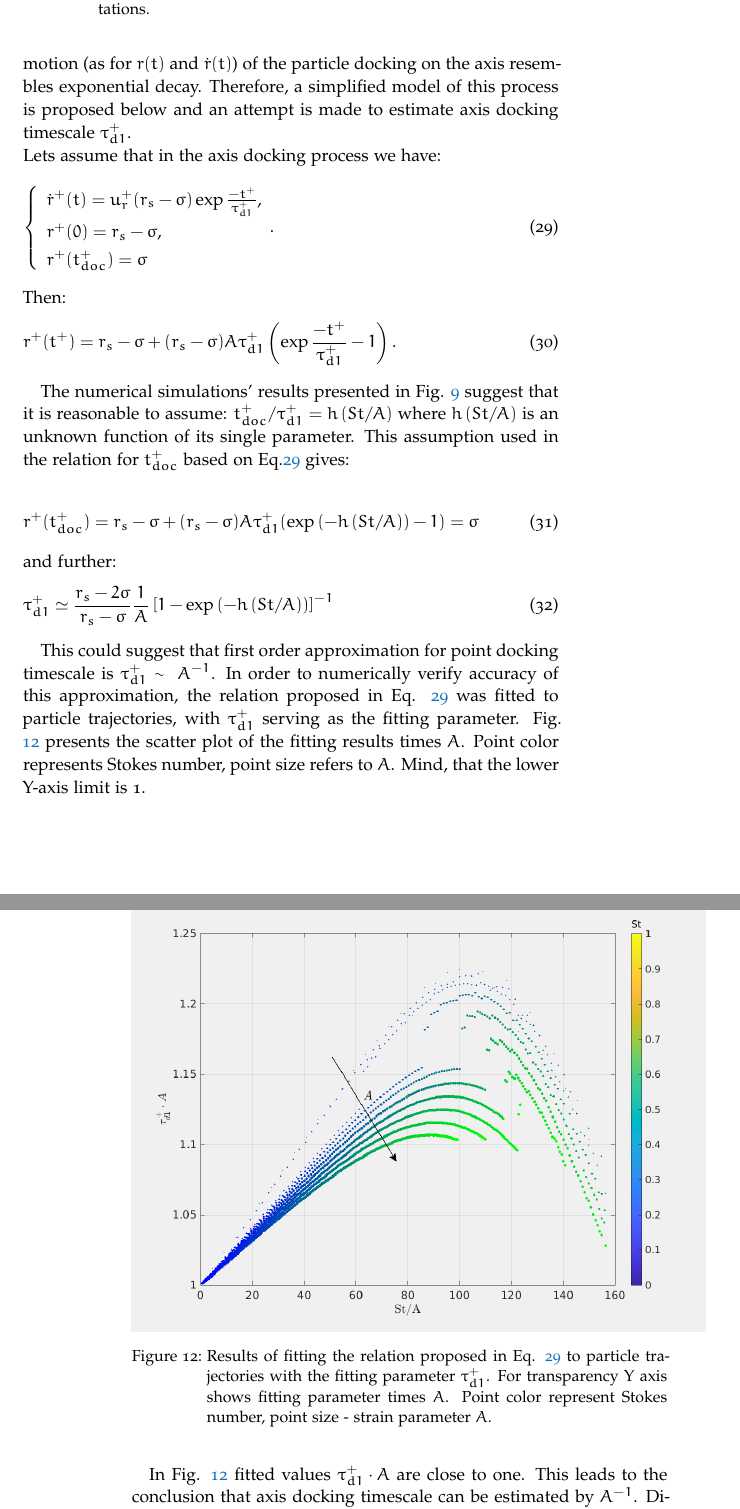
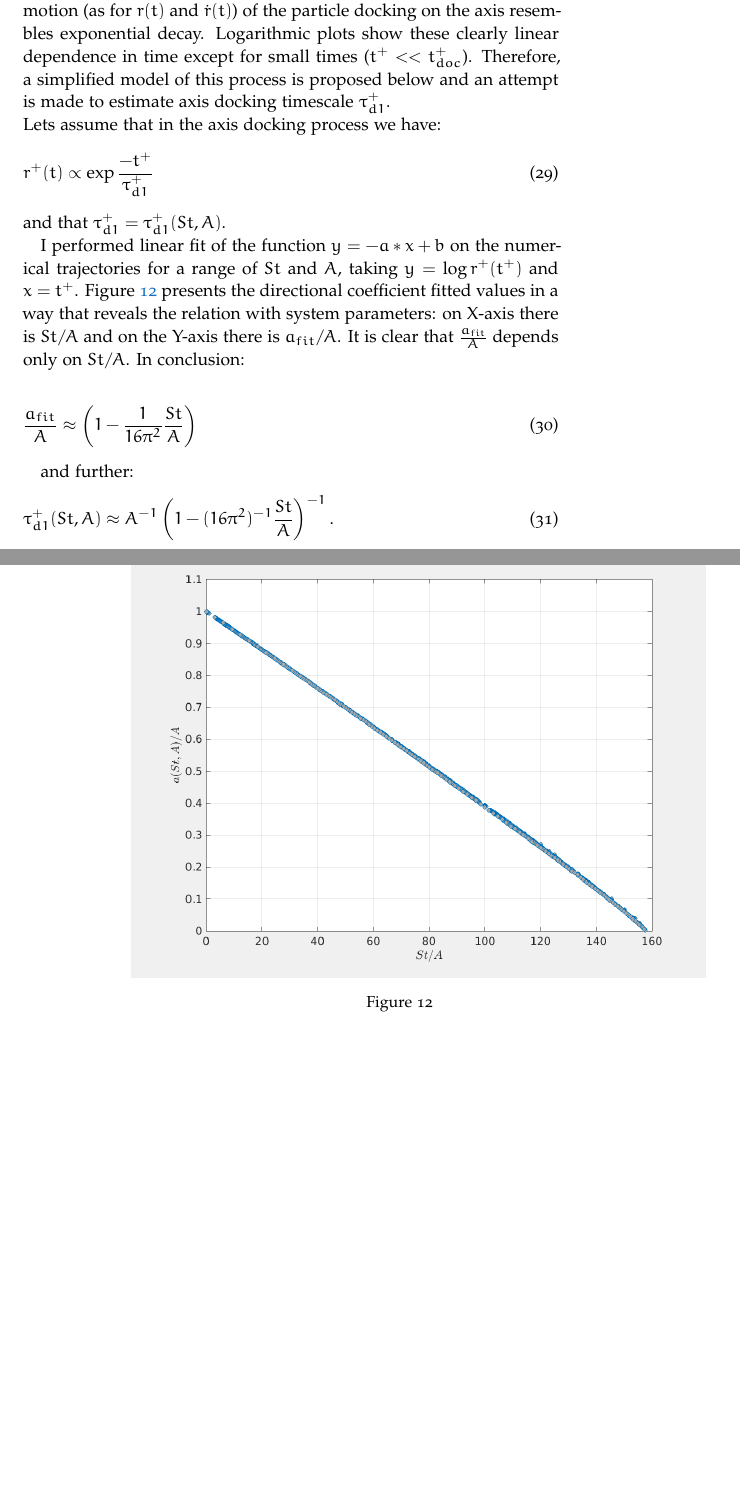
Before and after one commit to karpinskak/Phd_Thesis_text, a LaTeX thesis (Chapters/Chapter03.tex): two parts of pages 13 and 14 of 23, joined at a grey line, cut so that both start at the same text, the shorter picture padded with empty space. The pictures show the PDF file Chapters/Chapter03.pdf that the author committed with the source.

Commit message:
Rewrote taudoc1 part, added new figure to this analysis.

```diff
--- a/Chapters/Chapter03.tex
+++ b/Chapters/Chapter03.tex
@@ -289 +289,2 @@ The attempt to simplify the equation of motion by assuming that particle angular
 Now lets look closer at the axis docking process. Figures \ref{fig:ch3_42} and \ref{fig:ch3_44} show that  the particle firstly move with radial velocity the same as fluid's velocity: $v^+_r(r_s-\sigma)$. Next the particle radial velocity decreases rapidly in time. When the time is scaled by docking time, $t^+/t^+_{doc}$, the rate of this decrease depends on $St/A$ parameter only. Angular velocity increases towards fluid velocity close to the axis, $v^+_{\varphi}(\sigma)/\sigma$, when particle is approching the axis.\\
+\noindent The first glance at \ref{fig:ch3_42} and \ref{fig:ch3_44} leads to the observation that the radial motion (as for $r(t)$ and $\dot{r}(t)$) of the particle docking on the axis resembles exponential decay. Logarithmic plots show these clearly linear dependence in time except for small times ($t^+<<t^+_{doc}$). Therefore, a simplified model of this process is proposed below and an attempt is made to estimate axis docking timescale $\tau^+_{d1}$.\\
@@ -291,42 +291,31 @@ Now lets look closer at the axis docking process. Figures \ref{fig:ch3_42} and \
 Lets assume that in the axis docking process we have:
 \begin{equation}
-\left\{\begin{array}{l}
-\dot{r}^+(t)=u_r^+(r_s-\sigma) \exp \frac{-t^+}{\tau^+_{d1}}, \\
-r^+(0)=r_s-\sigma, \\
-r^+(t^+_{doc})=\sigma
-\end{array}.\right.
+r^+(t) \propto \exp \frac{-t^+}{\tau^+_{d1}}
 \label{ch3:eq22}
 \end{equation}
-Then:
+and that $\tau^+_{d1}=\tau^+_{d1}(St,A)$.
+\begin{figure*}
+\centering
+\noindent \includegraphics[width=30pc]{gfx/tau_d1_fit_vs_StA.png}
+\caption{}
+\label{fig:ch3_451}
+\end{figure*}
+
+I performed linear fit of the function $y=-a*x +b$ on the numerical trajectories for a range of $St$ and $A$, taking $y=\log r^+(t^+)$ and $x=t^+$. Figure \ref{fig:ch3_451} presents the directional coefficient fitted values in a way that reveals the relation with system parameters: on X-axis there is $St/A$ and on the Y-axis there is $a_{fit}/A$. It is clear that $\frac{a_{fit}}{A}$ depends only on $St/A$. In conclusion:
+
 \begin{equation}
-r^+(t^+)=r_s-\sigma+(r_s-\sigma)A\tau^+_{d1}\left(\exp\frac{-t^+}{\tau^+_{d1}}-1\right).
-\label{ch3:eq23}
+\frac{a_{fit}}{A} \approx \left(1-\frac{1}{16 \pi^2}\frac{St}{A}\right)
+\label{ch3:eq22b}
 \end{equation}
 
-The numerical simulations' results presented in Fig. \ref{fig:ch3_44} suggest that it is reasonable to assume: $t^+_{doc}/\tau^+_{d1}= h\left(St/A\right)$ where $h\left(St/A\right)$ is an unknown function of its single parameter. This assumption used in the relation for $t^+_{doc}$ based on Eq.\ref{ch3:eq22} gives:
-
-\begin{equation}
-r^+(t^+_{doc})=r_s-\sigma+(r_s-\sigma)A\tau^+_{d1} (\exp\left(-h\left(St/A\right)\right)-1)=\sigma
-\label{ch3:eq24}
-\end{equation}
 and further:
 \begin{equation}
-\tau^+_{d1} \simeq \frac{r_s-2\sigma}{r_s-\sigma} \frac{1}{A} \left[1-\exp\left(-h\left(St/A\right)\right)\right]^{-1}
-\label{ch3:eq25}
+\tau^+_{d1}(St,A)\approx A^{-1}\left(1-(16 \pi^2)^{-1}\frac{St}{A}\right)^{-1}.
+\label{ch3:eq22c}
 \end{equation}
-
-This could suggest that first order approximation for point docking timescale is $\tau^+_{d1} \sim \ A^{-1}$. In order to numerically verify accuracy of this approximation, the relation proposed in Eq. \ref{ch3:eq22} was fitted to particle trajectories, with $\tau^+_{d1}$ serving as the fitting parameter. Fig. \ref{fig:ch3_45} presents the scatter plot of the fitting results times $A$. Point color represents Stokes number, point size refers to $A$. Mind, that the lower Y-axis limit is 1.
-
-\begin{figure*}
-\centering
-\noindent \includegraphics[width=30pc]{gfx/point_docking_taud1A_vs_St_A.png}
-\caption{Results of fitting the relation proposed in Eq. \ref{ch3:eq22} to particle trajectories with the fitting parameter $\tau^+_{d1}$. For transparency Y axis shows fitting parameter times $A$. Point color represent Stokes number, point size - strain parameter $A$.}
-\label{fig:ch3_45}
-\end{figure*}
-In Fig. \ref{fig:ch3_45} fitted values $\tau^+_{d1} \cdot A$ are close to one. This leads to the conclusion that axis docking timescale can be estimated by $A^{-1}$. Dimensional axis docking timescale is then:
-
+Dimensional axis docking timescale is then:
 \begin{equation}
-\tau_{d1} \simeq A^{-1} \tau_f=2 \gamma^{-1}
+\tau_{d1} = \tau^+_{d1} \tau_f=2 \gamma^{-1} \left(1-(16 \pi^2)^{-1}\frac{St}{A}\right)^{-1}
 \label{ch3:eq26}
 \end{equation}
 Estimated dimensional timescale $\tau_{d1}$ depends primarily on $\gamma^{-1}$. This is exactly the same as in the case of motion along vortex axis (see Eq.\ref{ch3:eq10}).\\
@@ -341,4 +334,6 @@ Another obsevation is that when $St/A$ increases towards the critical value $16
 %%%%
+%Another obsevation is that when $St/A$ increases towards the critical value $16 \pi^2$, the docking time $t^+_{doc}$  tends to infinity.
+%%%%%
 
 
 
```
Also changed, not shown: Chapters/Chapter02.tex (+1 -1 lines), Chapters/Chapter04.tex (+1 -1 lines), Chapters/Chapter03.pdf, gfx/tau_d1_fit_vs_StA.png (added), Chapters/Chapter03.tex (25 more changed lines), 4 other files.
